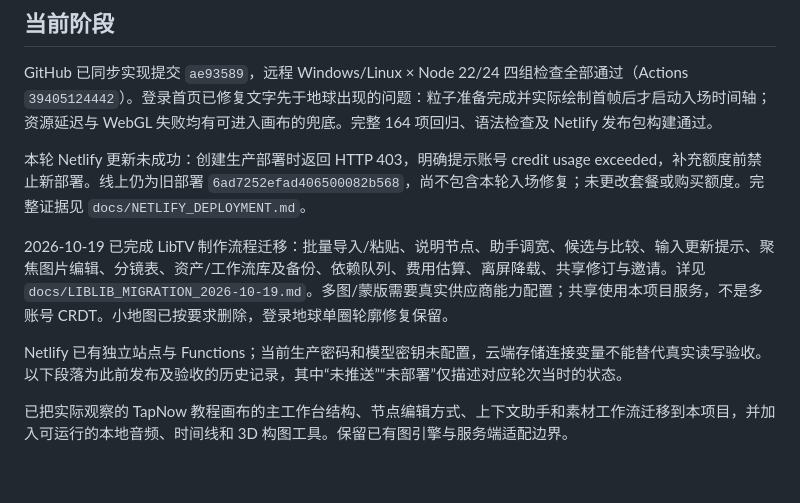
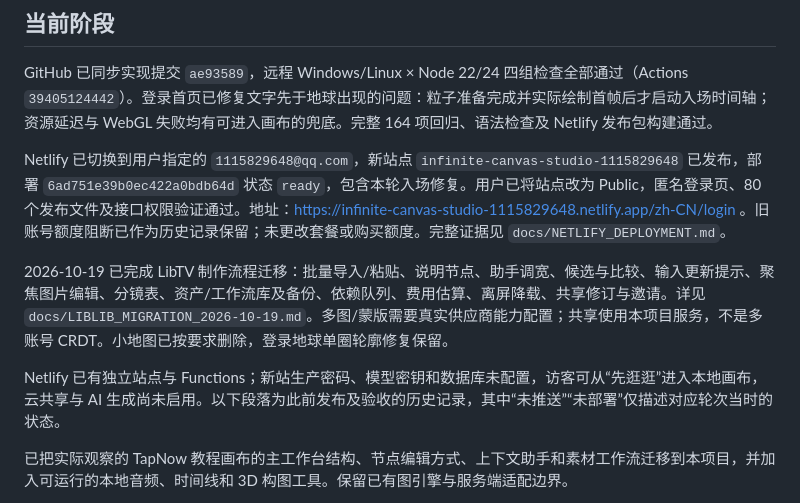
Before and after one commit to dcjrcjfc/infinite-canvas-aigc, a Markdown page: PROJECT_STATUS.md, the part around the change. Rendered like a GitHub page; blank space fills up the shorter version.

```diff
--- a/PROJECT_STATUS.md
+++ b/PROJECT_STATUS.md
@@ -6,11 +6,11 @@
 
 GitHub 已同步实现提交 `ae93589`，远程 Windows/Linux × Node 22/24 四组检查全部通过（Actions `39405124442`）。登录首页已修复文字先于地球出现的问题：粒子准备完成并实际绘制首帧后才启动入场时间轴；资源延迟与 WebGL 失败均有可进入画布的兜底。完整 164 项回归、语法检查及 Netlify 发布包构建通过。
 
-本轮 Netlify 更新未成功：创建生产部署时返回 HTTP 403，明确提示账号 credit usage exceeded，补充额度前禁止新部署。线上仍为旧部署 `6ad7252efad406500082b568`，尚不包含本轮入场修复；未更改套餐或购买额度。完整证据见 `docs/NETLIFY_DEPLOYMENT.md`。
+Netlify 已切换到用户指定的 `1115829648@qq.com`，新站点 `infinite-canvas-studio-1115829648` 已发布，部署 `6ad751e39b0ec422a0bdb64d` 状态 `ready`，包含本轮入场修复。用户已将站点改为 Public，匿名登录页、80 个发布文件及接口权限验证通过。地址：https://infinite-canvas-studio-1115829648.netlify.app/zh-CN/login 。旧账号额度阻断已作为历史记录保留；未更改套餐或购买额度。完整证据见 `docs/NETLIFY_DEPLOYMENT.md`。
 
 2026-10-19 已完成 LibTV 制作流程迁移：批量导入/粘贴、说明节点、助手调宽、候选与比较、输入更新提示、聚焦图片编辑、分镜表、资产/工作流库及备份、依赖队列、费用估算、离屏降载、共享修订与邀请。详见 `docs/LIBLIB_MIGRATION_2026-10-19.md`。多图/蒙版需要真实供应商能力配置；共享使用本项目服务，不是多账号 CRDT。小地图已按要求删除，登录地球单圈轮廓修复保留。
 
-Netlify 已有独立站点与 Functions；当前生产密码和模型密钥未配置，云端存储连接变量不能替代真实读写验收。以下段落为此前发布及验收的历史记录，其中“未推送”“未部署”仅描述对应轮次当时的状态。
+Netlify 已有独立站点与 Functions；新站生产密码、模型密钥和数据库未配置，访客可从“先逛逛”进入本地画布，云共享与 AI 生成尚未启用。以下段落为此前发布及验收的历史记录，其中“未推送”“未部署”仅描述对应轮次当时的状态。
 
 已把实际观察的 TapNow 教程画布的主工作台结构、节点编辑方式、上下文助手和素材工作流迁移到本项目，并加入可运行的本地音频、时间线和 3D 构图工具。保留已有图引擎与服务端适配边界。
 
```
Also changed, not shown: CHANGELOG.md (+5 -0 lines), docs/NETLIFY_DEPLOYMENT.md (+11 -7 lines).
